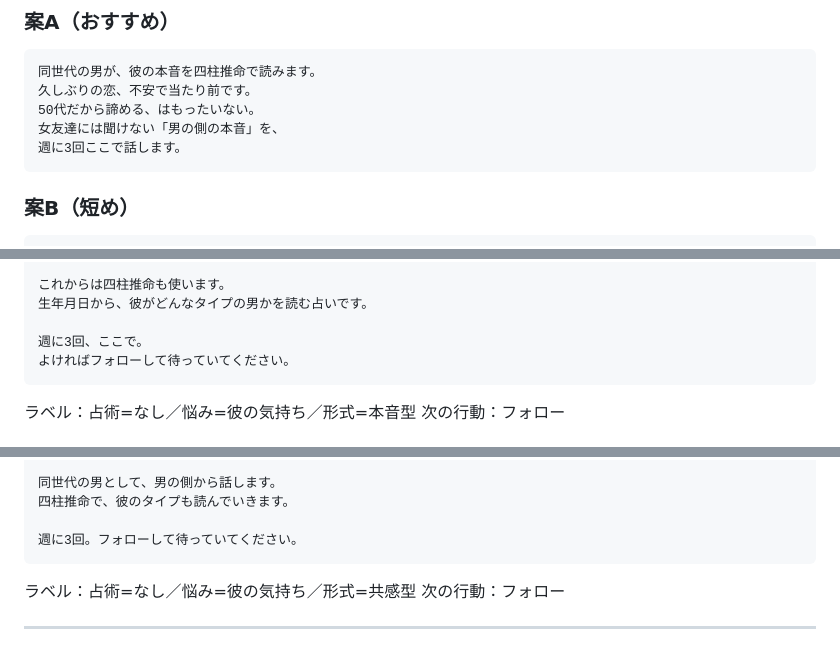
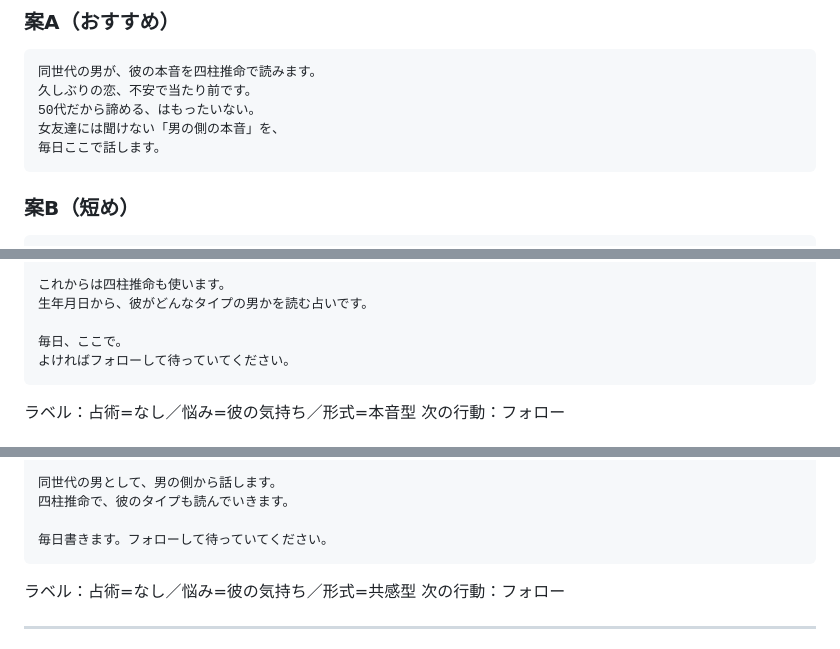
Before and after one commit to hiroike001/codex-practice, a Markdown page: 20261112_roro-sophic-restart.md, 3 parts joined by grey strips. Drawn GitHub-style.

````diff
--- a/20261112_roro-sophic-restart.md
+++ b/20261112_roro-sophic-restart.md
@@ -24,7 +24,7 @@
 久しぶりの恋、不安で当たり前です。
 50代だから諦める、はもったいない。
 女友達には聞けない「男の側の本音」を、
-週に3回ここで話します。
+毎日ここで話します。
 ```
 
 ### 案B（短め）
@@ -82,7 +82,7 @@
 これからは四柱推命も使います。
 生年月日から、彼がどんなタイプの男かを読む占いです。
 
-週に3回、ここで。
+毎日、ここで。
 よければフォローして待っていてください。
 ```
 
@@ -109,7 +109,7 @@
 同世代の男として、男の側から話します。
 四柱推命で、彼のタイプも読んでいきます。
 
-週に3回。フォローして待っていてください。
+毎日書きます。フォローして待っていてください。
 ```
 
 ラベル：占術=なし／悩み=彼の気持ち／形式=共感型
````
Also changed, not shown: 20261111_policy-v2-otoko-no-honne.md (+1 -0 lines), posts/20261112_week1-posts.md (added, +242 -0 lines).
